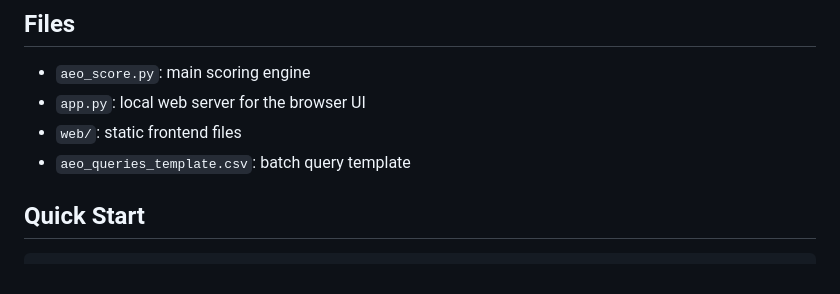
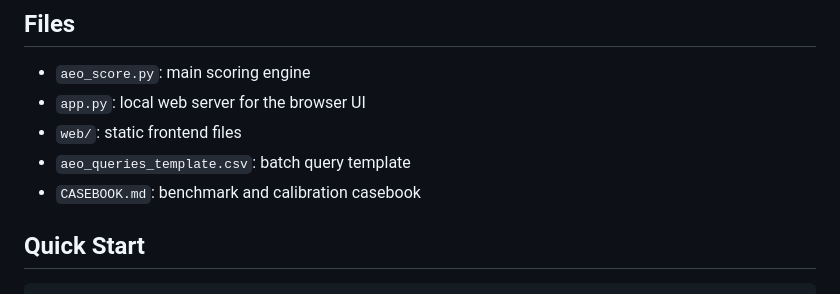
Before and after one commit to DouglasluTW/AISEO-Rate, a Markdown page: README.md, the part around the change. Drawn GitHub-style.

Commit message:
Add benchmark casebook summary

```diff
--- a/README.md
+++ b/README.md
@@ -68,6 +68,7 @@ That is intentional:
 - `app.py`: local web server for the browser UI
 - `web/`: static frontend files
 - `aeo_queries_template.csv`: batch query template
+- `CASEBOOK.md`: benchmark and calibration casebook
 
 ## Quick Start
 
```
Also changed, not shown: CASEBOOK.md (added, +121 -0 lines).
